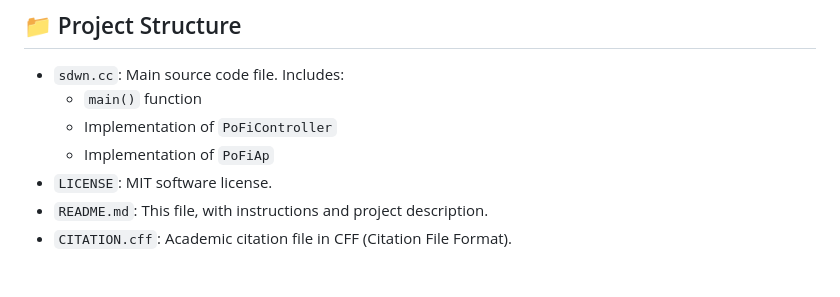
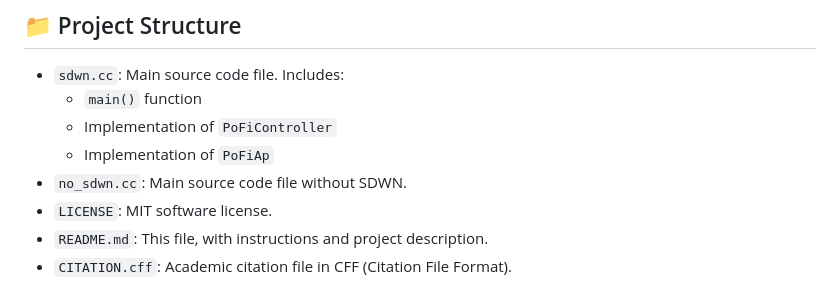
Before and after one commit to dainiergonzalezromero/WiFi-QoS-NS3, a Markdown page: README.md, the part around the change. GitHub-like rendering.

```diff
--- a/README.md
+++ b/README.md
@@ -109,6 +109,7 @@ These metrics are saved in CSV files for each combination of:
   - `main()` function
   - Implementation of `PoFiController`
   - Implementation of `PoFiAp`
+- `no_sdwn.cc`: Main source code file without SDWN.
 - `LICENSE`: MIT software license.
 - `README.md`: This file, with instructions and project description.
 - `CITATION.cff`: Academic citation file in CFF (Citation File Format).
```
